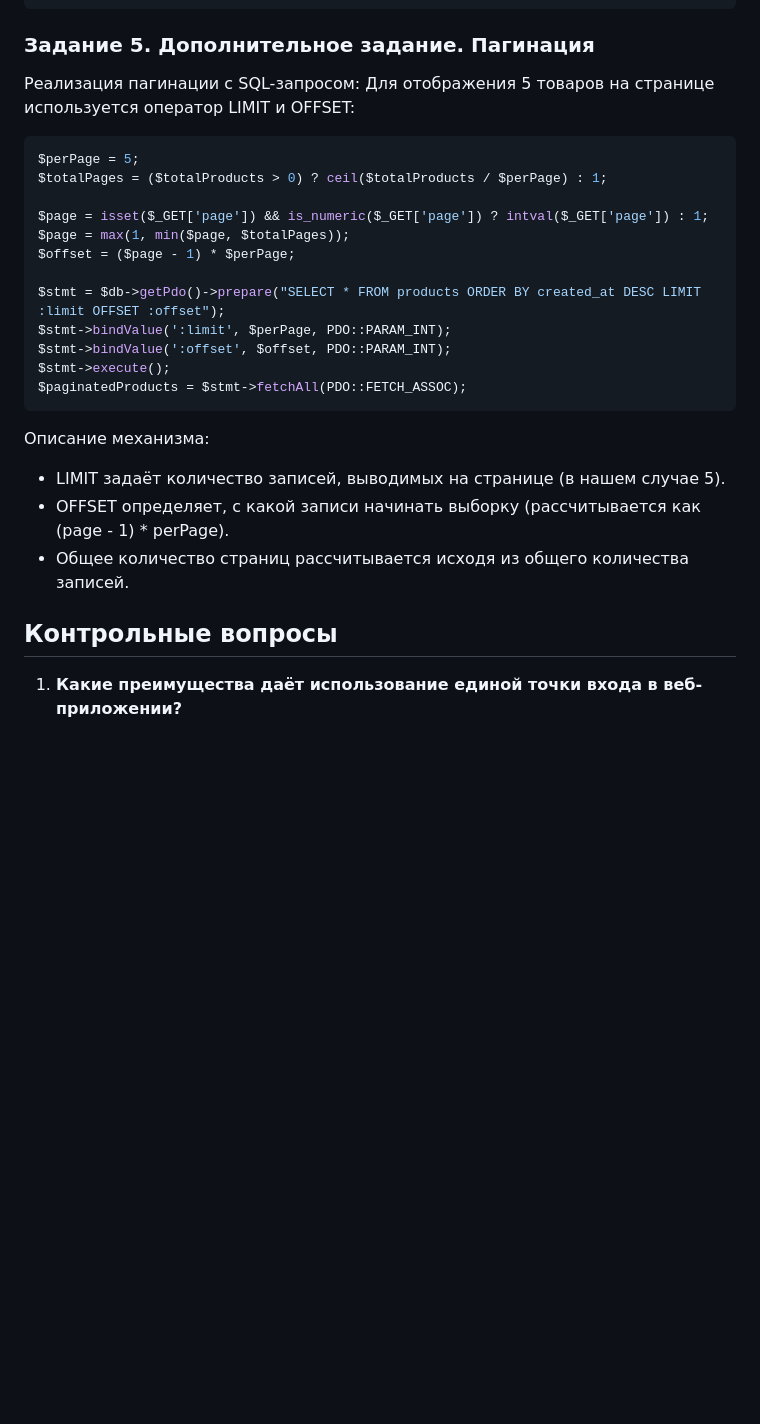
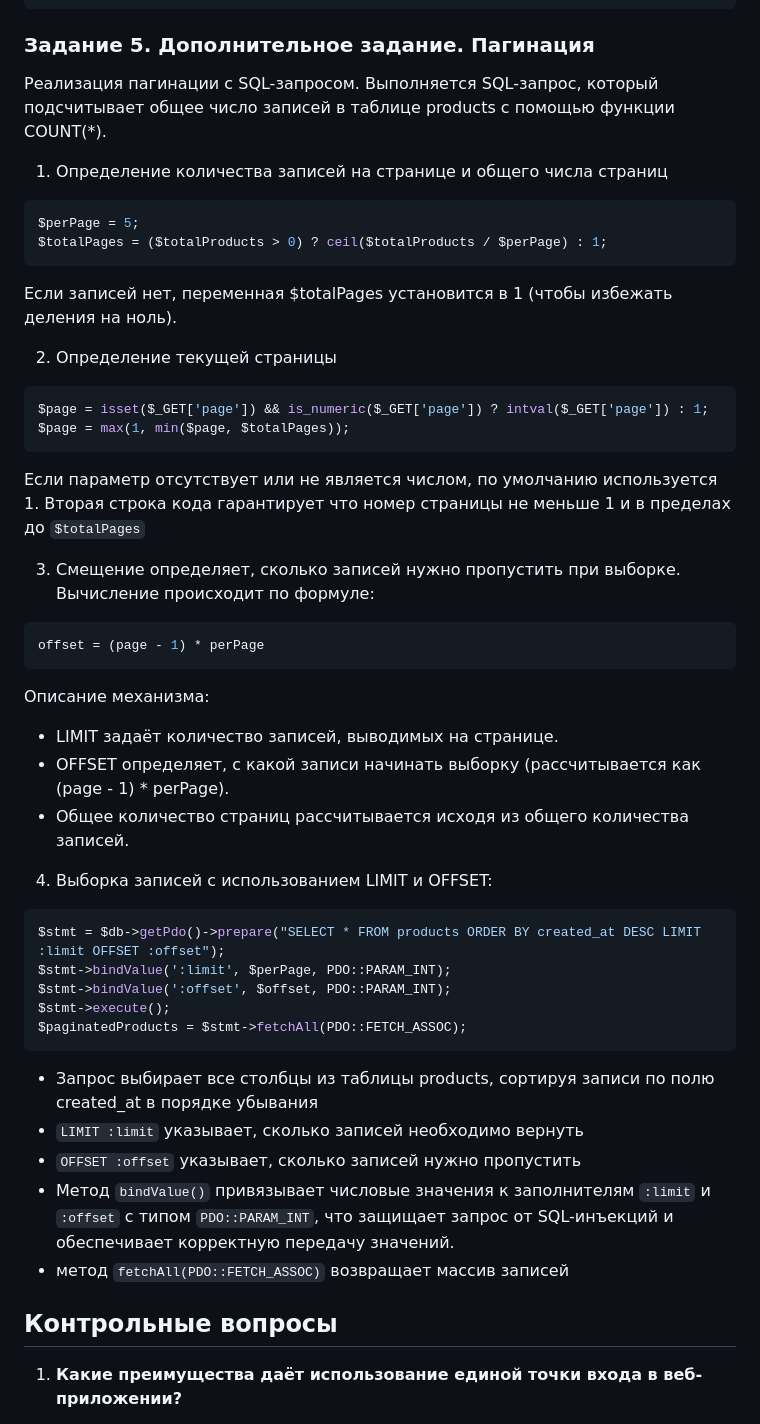
Before and after one commit to slendchat/php_usm, a Markdown page: online_shop_lab05/readme.md, the part around the change. GitHub-like rendering; blank space fills up the shorter version.

Commit message:
lab05 readme done

````diff
--- a/online_shop_lab05/readme.md
+++ b/online_shop_lab05/readme.md
@@ -237,16 +237,41 @@ return [
 ```
 
 ### Задание 5. Дополнительное задание. Пагинация
-Реализация пагинации с SQL-запросом:
-Для отображения 5 товаров на странице используется оператор LIMIT и OFFSET:
+Реализация пагинации с SQL-запросом.
+Выполняется SQL-запрос, который подсчитывает общее число записей в таблице products с помощью функции COUNT(*).
+
+1. Определение количества записей на странице и общего числа страниц
+
 ```php
 $perPage = 5;
 $totalPages = ($totalProducts > 0) ? ceil($totalProducts / $perPage) : 1;
+```
 
+Если записей нет, переменная $totalPages установится в 1 (чтобы избежать деления на ноль).
+
+2. Определение текущей страницы
+
+```php
 $page = isset($_GET['page']) && is_numeric($_GET['page']) ? intval($_GET['page']) : 1;
 $page = max(1, min($page, $totalPages));
-$offset = ($page - 1) * $perPage;
+```
+Если параметр отсутствует или не является числом, по умолчанию используется 1.
+Вторая строка кода гарантирует что номер страницы не меньше 1 и в пределах до `$totalPages`
 
+3. Смещение определяет, сколько записей нужно пропустить при выборке. Вычисление происходит по формуле:
+```php
+offset = (page - 1) * perPage
+```
+
+Описание механизма:
+
+ - LIMIT задаёт количество записей, выводимых на странице.
+ - OFFSET определяет, с какой записи начинать выборку (рассчитывается как (page - 1) * perPage).
+ - Общее количество страниц рассчитывается исходя из общего количества записей.
+
+4. Выборка записей с использованием LIMIT и OFFSET:
+
+```php
 $stmt = $db->getPdo()->prepare("SELECT * FROM products ORDER BY created_at DESC LIMIT :limit OFFSET :offset");
 $stmt->bindValue(':limit', $perPage, PDO::PARAM_INT);
 $stmt->bindValue(':offset', $offset, PDO::PARAM_INT);
@@ -254,13 +279,13 @@ $stmt->execute();
 $paginatedProducts = $stmt->fetchAll(PDO::FETCH_ASSOC);
 ```
 
-Описание механизма:
+ - Запрос выбирает все столбцы из таблицы products, сортируя записи по полю created_at в порядке убывания
+ - `LIMIT :limit` указывает, сколько записей необходимо вернуть
+ - `OFFSET :offset` указывает, сколько записей нужно пропустить
+ - Метод `bindValue()` привязывает числовые значения к заполнителям `:limit` и `:offset` с типом `PDO::PARAM_INT`, что защищает запрос от SQL-инъекций и обеспечивает корректную передачу значений.
+ - метод `fetchAll(PDO::FETCH_ASSOC)` возвращает массив записей
 
- - LIMIT задаёт количество записей, выводимых на странице (в нашем случае 5).
- - OFFSET определяет, с какой записи начинать выборку (рассчитывается как (page - 1) * perPage).
- - Общее количество страниц рассчитывается исходя из общего количества записей.
-
- ## Контрольные вопросы
+## Контрольные вопросы
 
 1. **Какие преимущества даёт использование единой точки входа в веб-приложении?**
 
````
